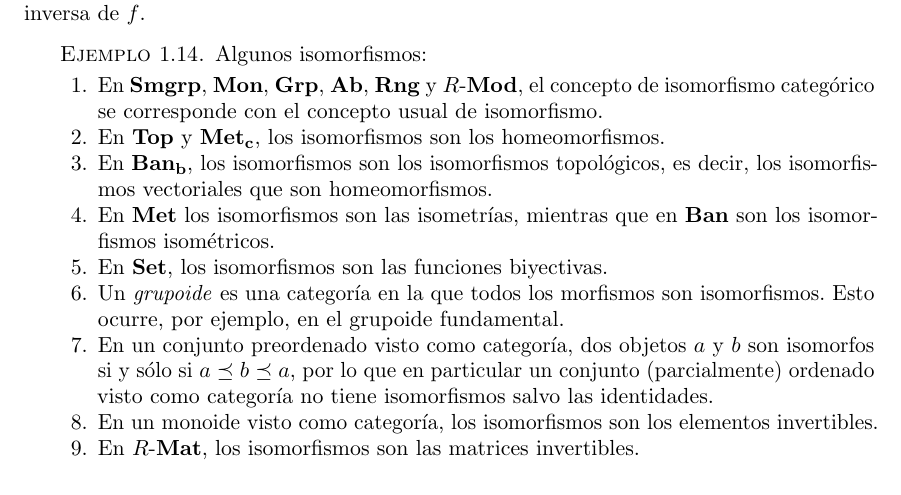
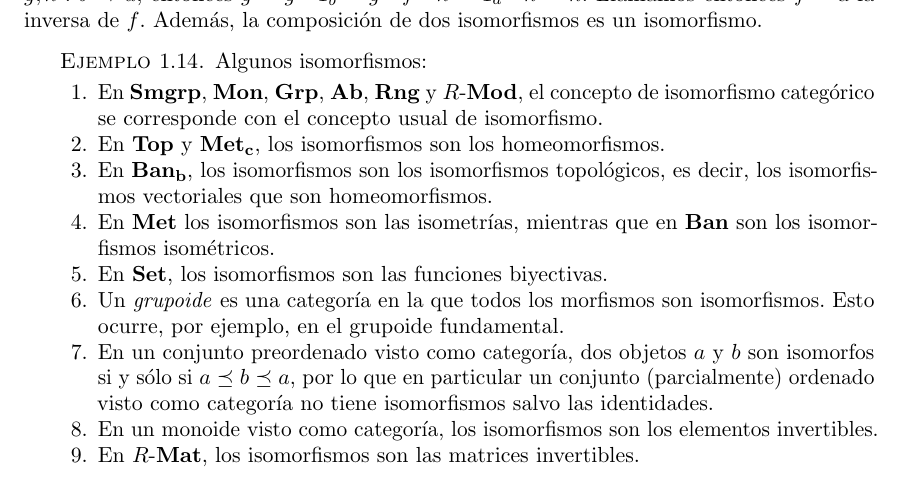
Before and after one commit to JwanMan/tfg-cat-theory, a LaTeX book (main.tex, which reads ch1_cats.tex): part of page 14 of 42, cut at the place of the change. Compiled offline with pdfLaTeX.

Commit message:
Nota sobre composición de isomorfismos

```diff
--- a/ch1_cats.tex
+++ b/ch1_cats.tex
@@ -332,7 +332,8 @@ de homeomorfismo, que viene a ser lo mismo salvo por el cambio de terminología.
 
 Claramente el inverso de un isomorfismo es único, pues si $f:a\to b$ tiene
 inversos $g,h:b\to a$, entonces $g=g\circ 1_b=g\circ f\circ h=1_a\circ h=h$.
-Llamamos entonces $f^{-1}$ a la inversa de $f$.
+Llamamos entonces $f^{-1}$ a la inversa de $f$. Además, la composición de dos
+isomorfismos es un isomorfismo.
 
 \begin{example}
   Algunos isomorfismos:
```
